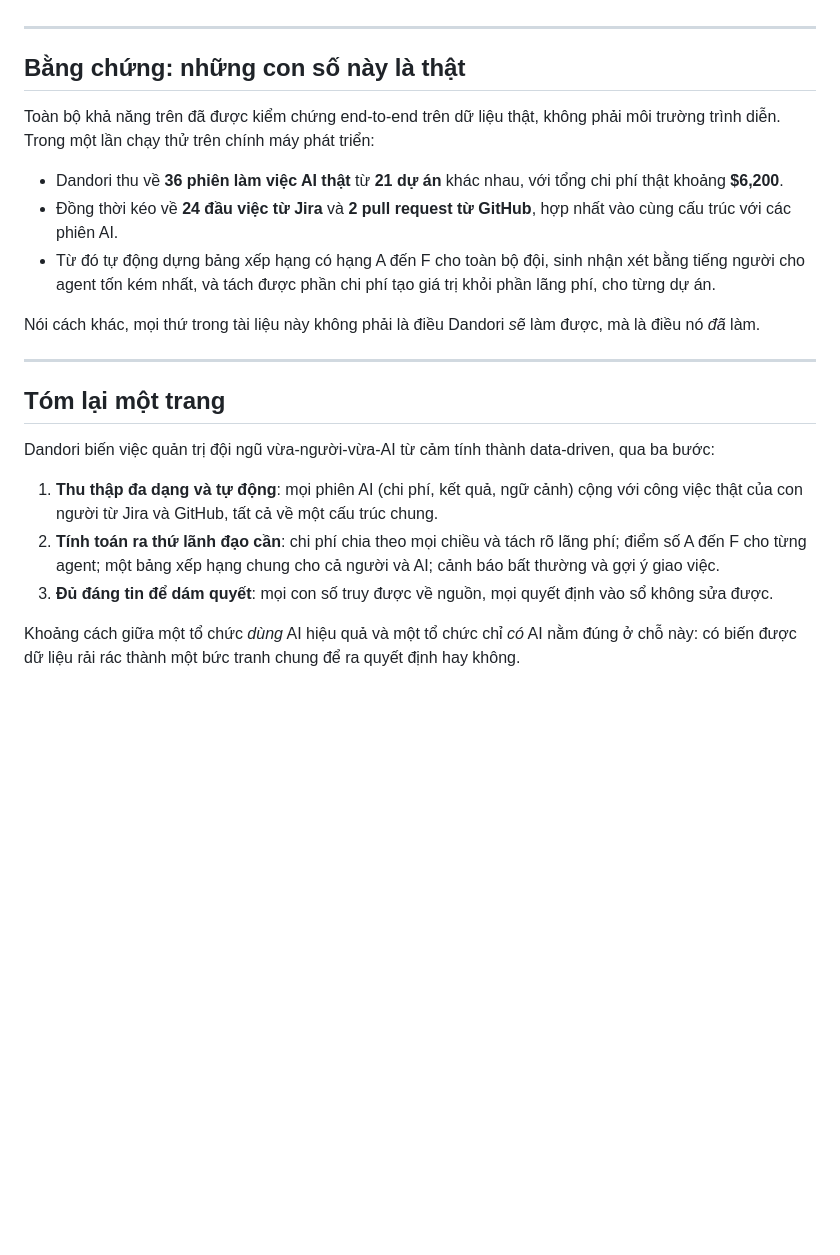
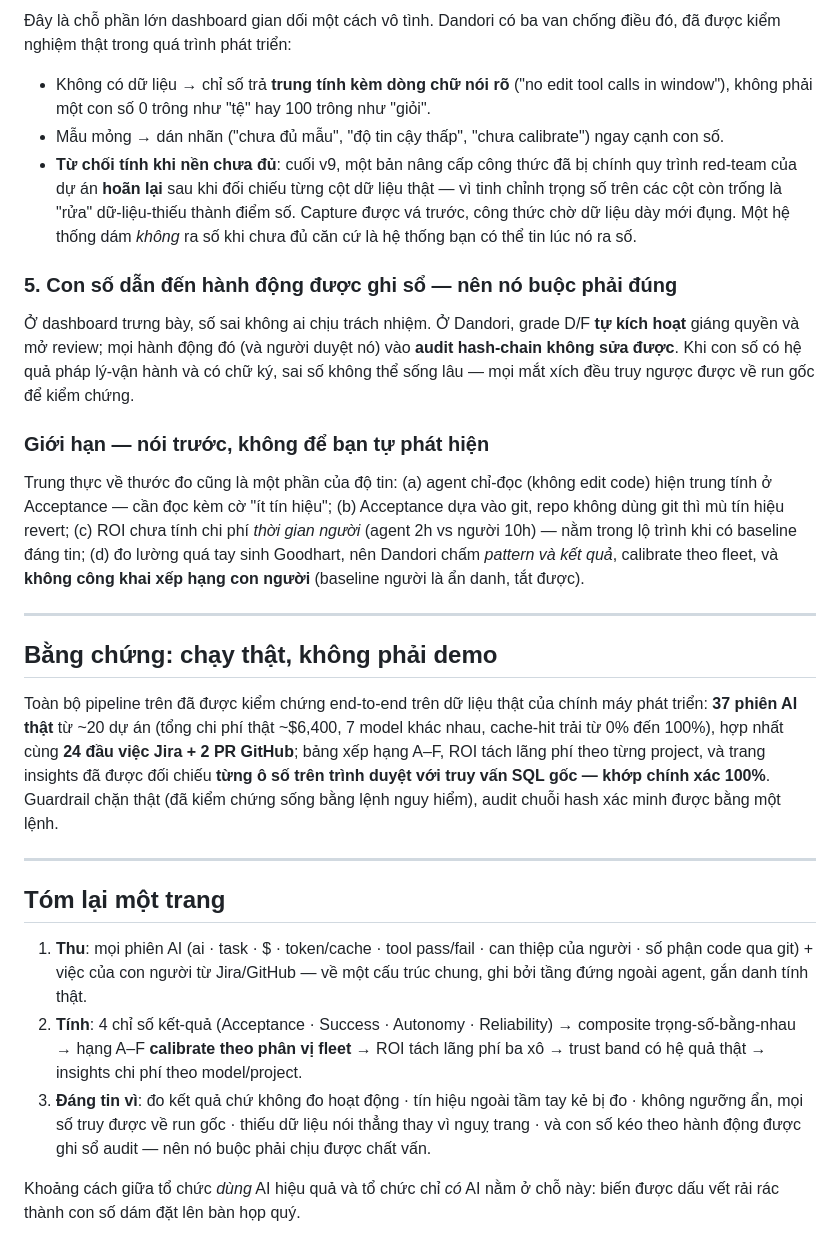
Before and after one commit to phuc-nt/my-dandori, a Markdown page: docs/07-data-driven-executive-brief.md, the part around one of its changes. Rendered like a GitHub page; blank space fills up the shorter version.

```diff
--- a/docs/07-data-driven-executive-brief.md
+++ b/docs/07-data-driven-executive-brief.md
@@ -108,24 +119,29 @@ Một dashboard đẹp mà số liệu không đáng tin thì còn nguy hiểm h
+Đây là chỗ phần lớn dashboard gian dối một cách vô tình. Dandori có ba van chống điều đó, đã được kiểm nghiệm thật trong quá trình phát triển:
+
+- Không có dữ liệu → chỉ số trả **trung tính kèm dòng chữ nói rõ** ("no edit tool calls in window"), không phải một con số 0 trông như "tệ" hay 100 trông như "giỏi".
+- Mẫu mỏng → dán nhãn ("chưa đủ mẫu", "độ tin cậy thấp", "chưa calibrate") ngay cạnh con số.
+- **Từ chối tính khi nền chưa đủ**: cuối v9, một bản nâng cấp công thức đã bị chính quy trình red-team của dự án **hoãn lại** sau khi đối chiếu từng cột dữ liệu thật — vì tinh chỉnh trọng số trên các cột còn trống là "rửa" dữ-liệu-thiếu thành điểm số. Capture được vá trước, công thức chờ dữ liệu dày mới đụng. Một hệ thống dám *không* ra số khi chưa đủ căn cứ là hệ thống bạn có thể tin lúc nó ra số.
+
+### 5. Con số dẫn đến hành động được ghi sổ — nên nó buộc phải đúng
+
+Ở dashboard trưng bày, số sai không ai chịu trách nhiệm. Ở Dandori, grade D/F **tự kích hoạt** giáng quyền và mở review; mọi hành động đó (và người duyệt nó) vào **audit hash-chain không sửa được**. Khi con số có hệ quả pháp lý-vận hành và có chữ ký, sai số không thể sống lâu — mọi mắt xích đều truy ngược được về run gốc để kiểm chứng.
+
+### Giới hạn — nói trước, không để bạn tự phát hiện
+
+Trung thực về thước đo cũng là một phần của độ tin: (a) agent chỉ-đọc (không edit code) hiện trung tính ở Acceptance — cần đọc kèm cờ "ít tín hiệu"; (b) Acceptance dựa vào git, repo không dùng git thì mù tín hiệu revert; (c) ROI chưa tính chi phí *thời gian người* (agent 2h vs người 10h) — nằm trong lộ trình khi có baseline đáng tin; (d) đo lường quá tay sinh Goodhart, nên Dandori chấm *pattern và kết quả*, calibrate theo fleet, và **không công khai xếp hạng con người** (baseline người là ẩn danh, tắt được).
 
 ---
 
-## Bằng chứng: những con số này là thật
+## Bằng chứng: chạy thật, không phải demo
 
-Toàn bộ khả năng trên đã được kiểm chứng end-to-end trên dữ liệu thật, không phải môi trường trình diễn. Trong một lần chạy thử trên chính máy phát triển:
-
-- Dandori thu về **36 phiên làm việc AI thật** từ **21 dự án** khác nhau, với tổng chi phí thật khoảng **$6,200**.
-- Đồng thời kéo về **24 đầu việc từ Jira** và **2 pull request từ GitHub**, hợp nhất vào cùng cấu trúc với các phiên AI.
-- Từ đó tự động dựng bảng xếp hạng có hạng A đến F cho toàn bộ đội, sinh nhận xét bằng tiếng người cho agent tốn kém nhất, và tách được phần chi phí tạo giá trị khỏi phần lãng phí, cho từng dự án.
-
-Nói cách khác, mọi thứ trong tài liệu này không phải là điều Dandori *sẽ* làm được, mà là điều nó *đã* làm.
+Toàn bộ pipeline trên đã được kiểm chứng end-to-end trên dữ liệu thật của chính máy phát triển: **37 phiên AI thật** từ ~20 dự án (tổng chi phí thật ~$6,400, 7 model khác nhau, cache-hit trải từ 0% đến 100%), hợp nhất cùng **24 đầu việc Jira + 2 PR GitHub**; bảng xếp hạng A–F, ROI tách lãng phí theo từng project, và trang insights đã được đối chiếu **từng ô số trên trình duyệt với truy vấn SQL gốc — khớp chính xác 100%**. Guardrail chặn thật (đã kiểm chứng sống bằng lệnh nguy hiểm), audit chuỗi hash xác minh được bằng một lệnh.
 
 ---
 
 ## Tóm lại một trang
 
-Dandori biến việc quản trị đội ngũ vừa-người-vừa-AI từ cảm tính thành data-driven, qua ba bước:
+1. **Thu**: mọi phiên AI (ai · task · $ · token/cache · tool pass/fail · can thiệp của người · số phận code qua git) + việc của con người từ Jira/GitHub — về một cấu trúc chung, ghi bởi tầng đứng ngoài agent, gắn danh tính thật.
+2. **Tính**: 4 chỉ số kết-quả (Acceptance · Success · Autonomy · Reliability) → composite trọng-số-bằng-nhau → hạng A–F **calibrate theo phân vị fleet** → ROI tách lãng phí ba xô → trust band có hệ quả thật → insights chi phí theo model/project.
+3. **Đáng tin vì**: đo kết quả chứ không đo hoạt động · tín hiệu ngoài tầm tay kẻ bị đo · không ngưỡng ẩn, mọi số truy được về run gốc · thiếu dữ liệu nói thẳng thay vì nguỵ trang · và con số kéo theo hành động được ghi sổ audit — nên nó buộc phải chịu được chất vấn.
 
-1. **Thu thập đa dạng và tự động**: mọi phiên AI (chi phí, kết quả, ngữ cảnh) cộng với công việc thật của con người từ Jira và GitHub, tất cả về một cấu trúc chung.
-2. **Tính toán ra thứ lãnh đạo cần**: chi phí chia theo mọi chiều và tách rõ lãng phí; điểm số A đến F cho từng agent; một bảng xếp hạng chung cho cả người và AI; cảnh báo bất thường và gợi ý giao việc.
-3. **Đủ đáng tin để dám quyết**: mọi con số truy được về nguồn, mọi quyết định vào sổ không sửa được.
-
-Khoảng cách giữa một tổ chức *dùng* AI hiệu quả và một tổ chức chỉ *có* AI nằm đúng ở chỗ này: có biến được dữ liệu rải rác thành một bức tranh chung để ra quyết định hay không.
+Khoảng cách giữa tổ chức *dùng* AI hiệu quả và tổ chức chỉ *có* AI nằm ở chỗ này: biến được dấu vết rải rác thành con số dám đặt lên bàn họp quý.
```
Also changed, not shown: other parts of docs/07-data-driven-executive-brief.md (+79 -68 lines).
